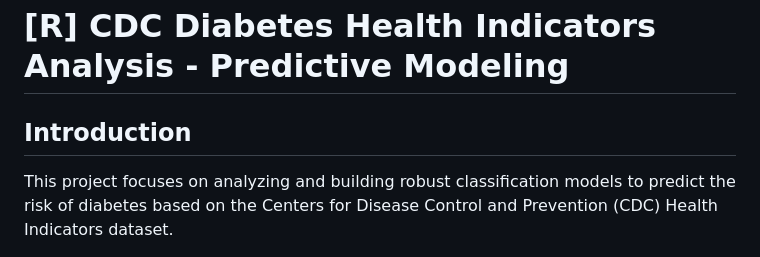
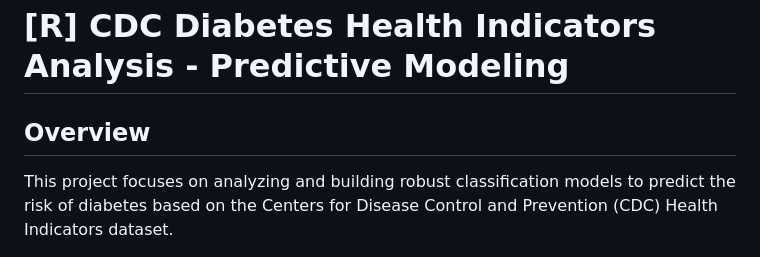
Before and after one commit to chloeanz04/CDC-Diabetes-Health-Indicators-Analysis, a Markdown page: README.md, the part around the change. Drawn GitHub-style.

```diff
--- a/README.md
+++ b/README.md
@@ -1,6 +1,6 @@
 # [R] CDC Diabetes Health Indicators Analysis - Predictive Modeling
 
-## Introduction
+## Overview
 
 This project focuses on analyzing and building robust classification models to predict the risk of diabetes based on the Centers for Disease Control and Prevention (CDC) Health Indicators dataset.
 
```
